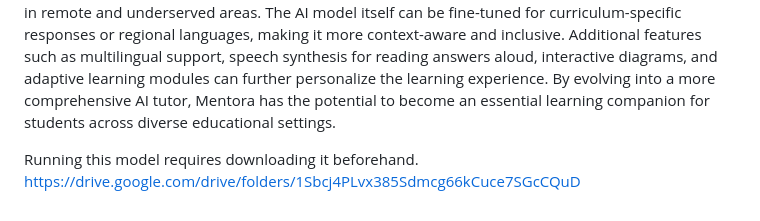
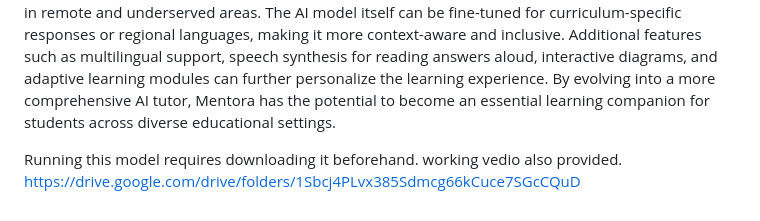
Before and after one commit to adithya284/Mentora, a Markdown page: README.md, the part around the change. Rendered like a GitHub page.

```diff
--- a/README.md
+++ b/README.md
@@ -21,4 +21,5 @@ The Mentora project, while powerful and versatile, has several limitations. It r
 The future scope of Mentora is vast and promising, with several opportunities to enhance its educational value and usability. Future developments could include integrating a fully offline voice recognition module to eliminate dependency on internet connectivity, thereby expanding accessibility in remote and underserved areas. The AI model itself can be fine-tuned for curriculum-specific responses or regional languages, making it more context-aware and inclusive. Additional features such as multilingual support, speech synthesis for reading answers aloud, interactive diagrams, and adaptive learning modules can further personalize the learning experience. By evolving into a more comprehensive AI tutor, Mentora has the potential to become an essential learning companion for students across diverse educational settings.
 
 Running this model requires downloading it beforehand.
+working vedio also provided.
 https://drive.google.com/drive/folders/1Sbcj4PLvx385Sdmcg66kCuce7SGcCQuD
```
